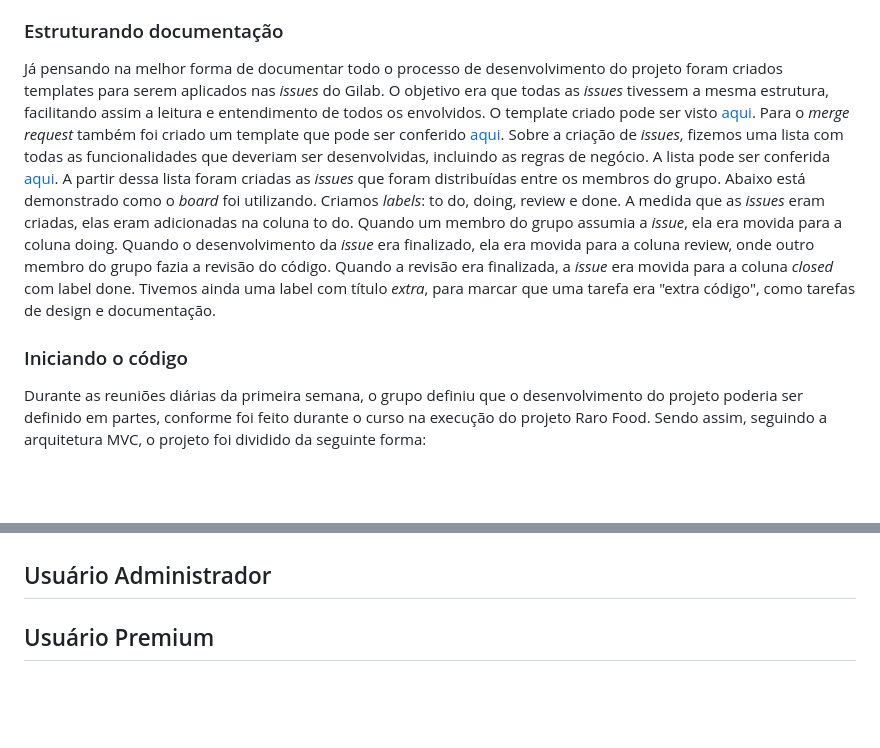
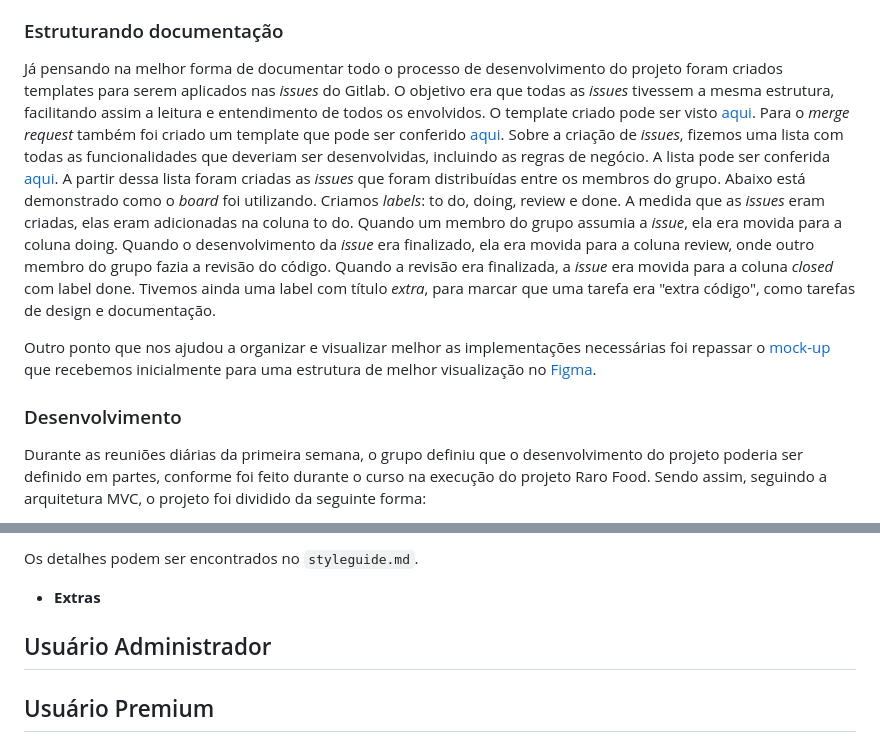
Before and after one commit to klauslube/Raro-Bank, a Markdown page: README.md, 2 parts joined by grey strips. Rendered like a GitHub page; blank space fills up the shorter version.

```diff
--- a/README.md
+++ b/README.md
@@ -60,10 +60,12 @@ Com a modelagem de dados pronta, começamos a pensar nas configurações iniciai
 
 ### Estruturando documentação
 
-Já pensando na melhor forma de documentar todo o processo de desenvolvimento do projeto foram criados templates para serem aplicados nas _issues_ do Gilab. O objetivo era que todas as _issues_ tivessem a mesma estrutura, facilitando assim a leitura e entendimento de todos os envolvidos. O template criado pode ser visto [aqui](.gitlab/issue_templates/default.md). Para o _merge request_ também foi criado um template que pode ser conferido [aqui](.gitlab/merge_request_templates/default.md).
+Já pensando na melhor forma de documentar todo o processo de desenvolvimento do projeto foram criados templates para serem aplicados nas _issues_ do Gitlab. O objetivo era que todas as _issues_ tivessem a mesma estrutura, facilitando assim a leitura e entendimento de todos os envolvidos. O template criado pode ser visto [aqui](.gitlab/issue_templates/default.md). Para o _merge request_ também foi criado um template que pode ser conferido [aqui](.gitlab/merge_request_templates/default.md).
 Sobre a criação de _issues_, fizemos uma lista com todas as funcionalidades que deveriam ser desenvolvidas, incluindo as regras de negócio. A lista pode ser conferida [aqui](.gitlab/issues-list.md). A partir dessa lista foram criadas as _issues_ que foram distribuídas entre os membros do grupo. Abaixo está demonstrado como o _board_ foi utilizando. Criamos _labels_: to do, doing, review e done. A medida que as _issues_ eram criadas, elas eram adicionadas na coluna to do. Quando um membro do grupo assumia a _issue_, ela era movida para a coluna doing. Quando o desenvolvimento da _issue_ era finalizado, ela era movida para a coluna review, onde outro membro do grupo fazia a revisão do código. Quando a revisão era finalizada, a _issue_ era movida para a coluna _closed_ com label done. Tivemos ainda uma label com título _extra_, para marcar que uma tarefa era "extra código", como tarefas de design e documentação.
 
-### Iniciando o código
+Outro ponto que nos ajudou a organizar e visualizar melhor as implementações necessárias foi repassar o [mock-up](https://app.diagrams.net/#G15ZSxbJRGecbepLGEVpWxnT0trDCP1wUM#%7B%22pageId%22%3A%223qBqqfG4xFEf4saZzpzj%22%7D) que recebemos inicialmente para uma estrutura de melhor visualização no [Figma](https://www.figma.com/file/9Qh0FAv4BoUbGXp8jrJRqT/RaroBank?type=design&node-id=0-1&t=7EO655pjzzw7yaOp-0).
+
+### Desenvolvimento
 
 Durante as reuniões diárias da primeira semana, o grupo definiu que o desenvolvimento do projeto poderia ser definido em partes, conforme foi feito durante o curso na execução do projeto Raro Food. Sendo assim, seguindo a arquitetura MVC, o projeto foi dividido da seguinte forma:
 
@@ -128,3 +169,6 @@ Foi nessa etapa que surgiram as novas entidades citadas anteriormente como apoio
+Os detalhes podem ser encontrados no `styleguide.md`.
+
+- **Extras**
 
 ## Usuário Administrador
 
```
Also changed, not shown: other parts of README.md (+47 -8 lines).
